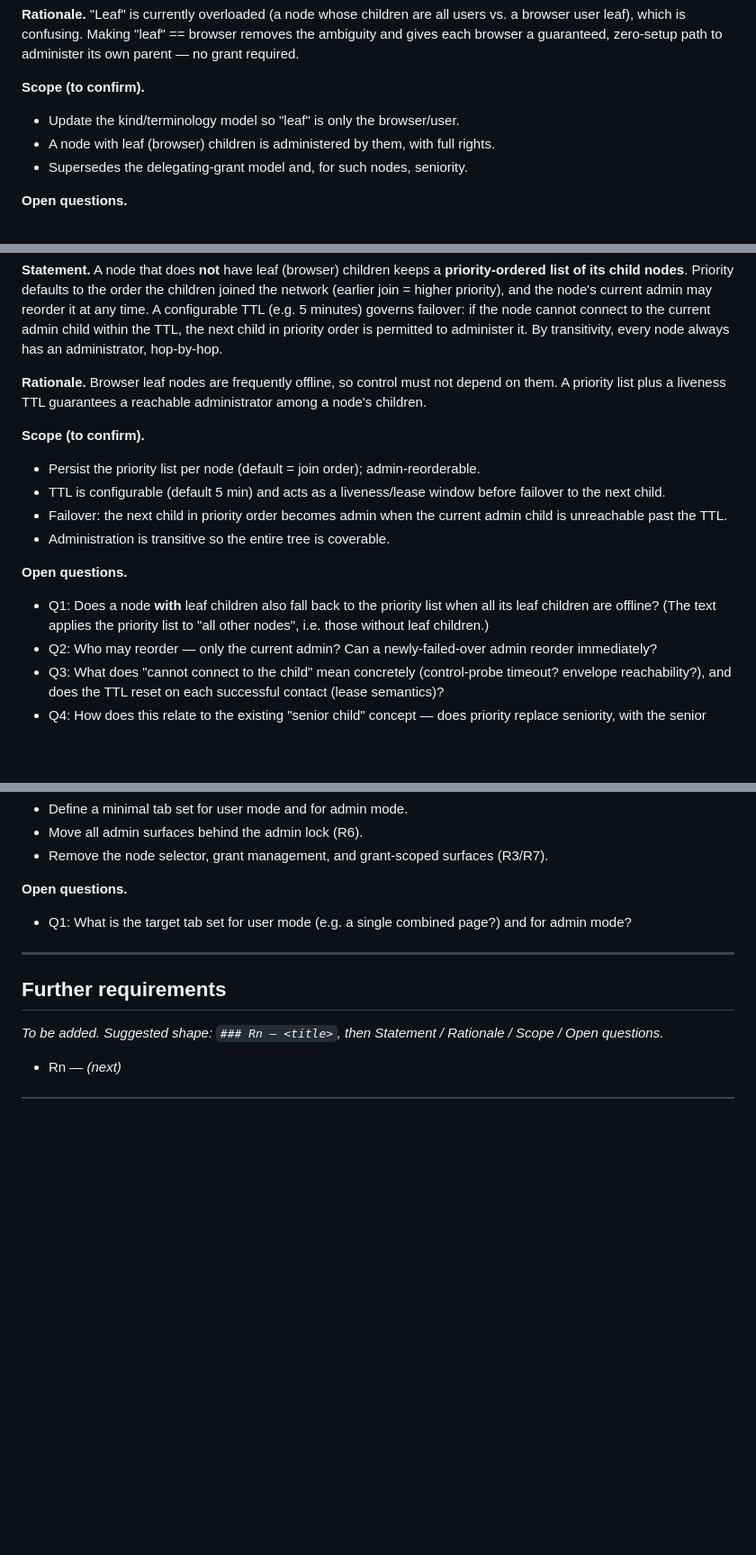
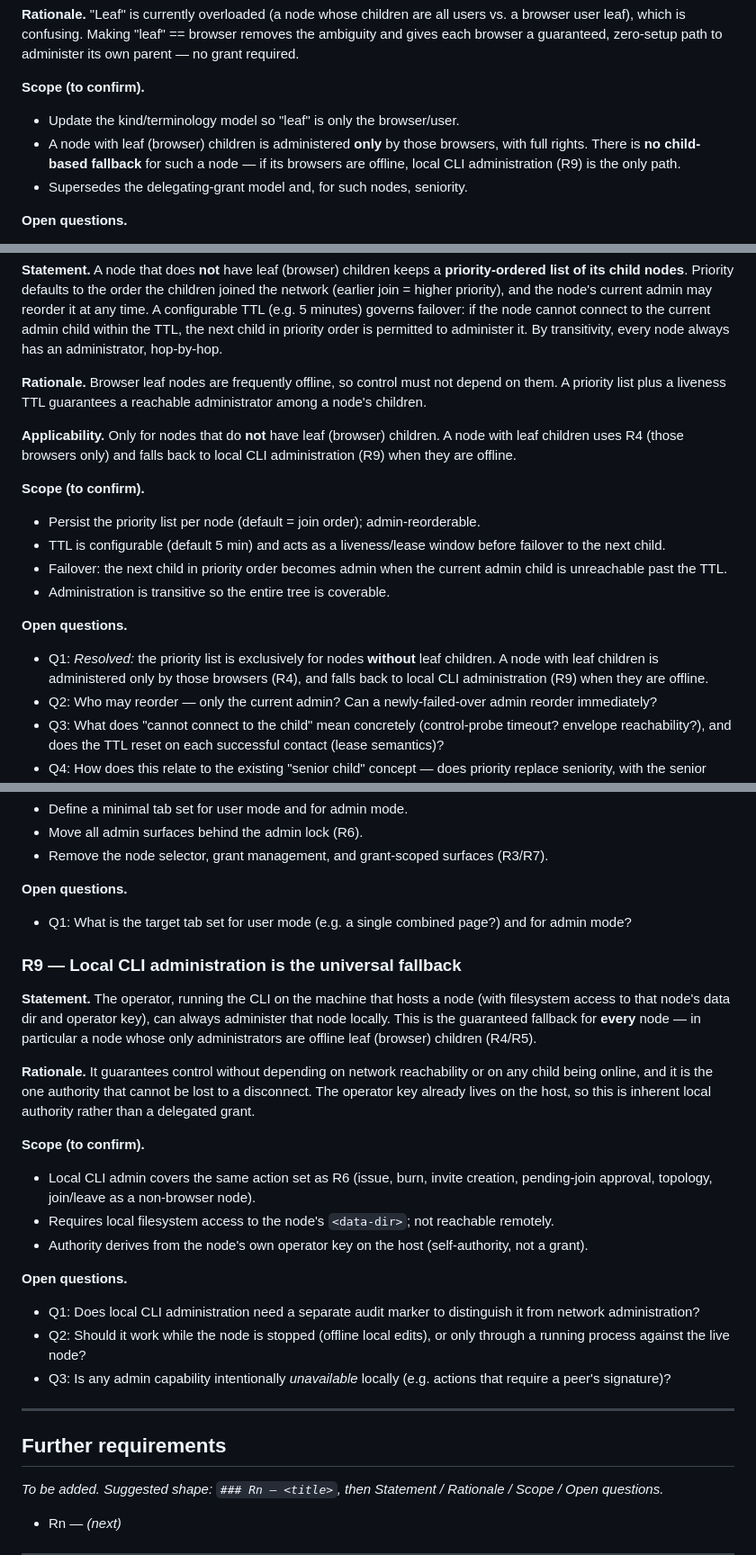
Before and after one commit to paulrd/cawala, a Markdown page: REFACTOR.md, 3 parts joined by grey strips. Shown at 90% size. Drawn GitHub-style; blank space fills up the shorter version.

Commit message:
docs: resolve R4/R5; add R9 local-CLI admin fallback
Nodes with leaf (browser) children are administered only by those
browsers; the priority list + TTL failover is exclusive to nodes without
leaf children. The universal fallback is local CLI administration on the
node's host (R9). Mark R5 Q1 resolved.

```diff
--- a/REFACTOR.md
+++ b/REFACTOR.md
@@ -180,7 +180,10 @@ administer its own parent — no grant required.
 
 **Scope (to confirm).**
 - Update the kind/terminology model so "leaf" is only the browser/user.
-- A node with leaf (browser) children is administered by them, with full rights.
+- A node with leaf (browser) children is administered **only** by those
+  browsers, with full rights. There is **no child-based fallback** for such a
+  node — if its browsers are offline, local CLI administration (R9) is the only
+  path.
 - Supersedes the delegating-grant model and, for such nodes, seniority.
 
 **Open questions.**
@@ -202,6 +205,10 @@ transitivity, every node always has an administrator, hop-by-hop.
 depend on them. A priority list plus a liveness TTL guarantees a reachable
 administrator among a node's children.
 
+**Applicability.** Only for nodes that do **not** have leaf (browser) children.
+A node with leaf children uses R4 (those browsers only) and falls back to local
+CLI administration (R9) when they are offline.
+
 **Scope (to confirm).**
 - Persist the priority list per node (default = join order); admin-reorderable.
 - TTL is configurable (default 5 min) and acts as a liveness/lease window before
@@ -211,9 +218,9 @@ administrator among a node's children.
 - Administration is transitive so the entire tree is coverable.
 
 **Open questions.**
-- Q1: Does a node **with** leaf children also fall back to the priority list
-  when all its leaf children are offline? (The text applies the priority list to
-  "all other nodes", i.e. those without leaf children.)
+- Q1: *Resolved:* the priority list is exclusively for nodes **without** leaf
+  children. A node with leaf children is administered only by those browsers
+  (R4), and falls back to local CLI administration (R9) when they are offline.
 - Q2: Who may reorder — only the current admin? Can a newly-failed-over admin
   reorder immediately?
 - Q3: What does "cannot connect to the child" mean concretely (control-probe
@@ -276,6 +283,35 @@ non-admin and admin modes.
 - Q1: What is the target tab set for user mode (e.g. a single combined page?) and
   for admin mode?
 
+### R9 — Local CLI administration is the universal fallback
+
+**Statement.** The operator, running the CLI on the machine that hosts a node
+(with filesystem access to that node's data dir and operator key), can always
+administer that node locally. This is the guaranteed fallback for **every**
+node — in particular a node whose only administrators are offline leaf
+(browser) children (R4/R5).
+
+**Rationale.** It guarantees control without depending on network reachability
+or on any child being online, and it is the one authority that cannot be lost to
+a disconnect. The operator key already lives on the host, so this is inherent
+local authority rather than a delegated grant.
+
+**Scope (to confirm).**
+- Local CLI admin covers the same action set as R6 (issue, burn, invite
+  creation, pending-join approval, topology, join/leave as a non-browser node).
+- Requires local filesystem access to the node's `<data-dir>`; not reachable
+  remotely.
+- Authority derives from the node's own operator key on the host
+  (self-authority, not a grant).
+
+**Open questions.**
+- Q1: Does local CLI administration need a separate audit marker to distinguish
+  it from network administration?
+- Q2: Should it work while the node is stopped (offline local edits), or only
+  through a running process against the live node?
+- Q3: Is any admin capability intentionally *unavailable* locally (e.g. actions
+  that require a peer's signature)?
+
 ---
 
 ## Further requirements
```
